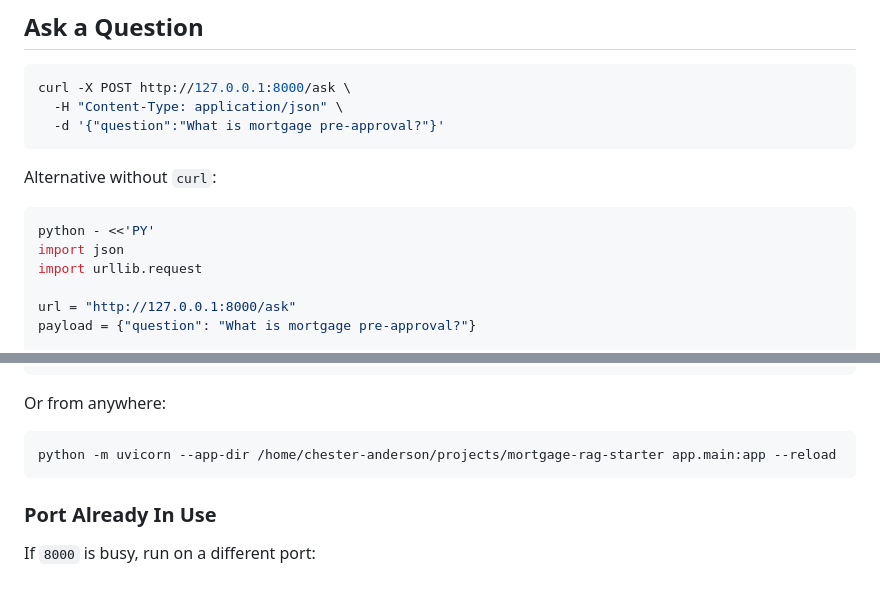
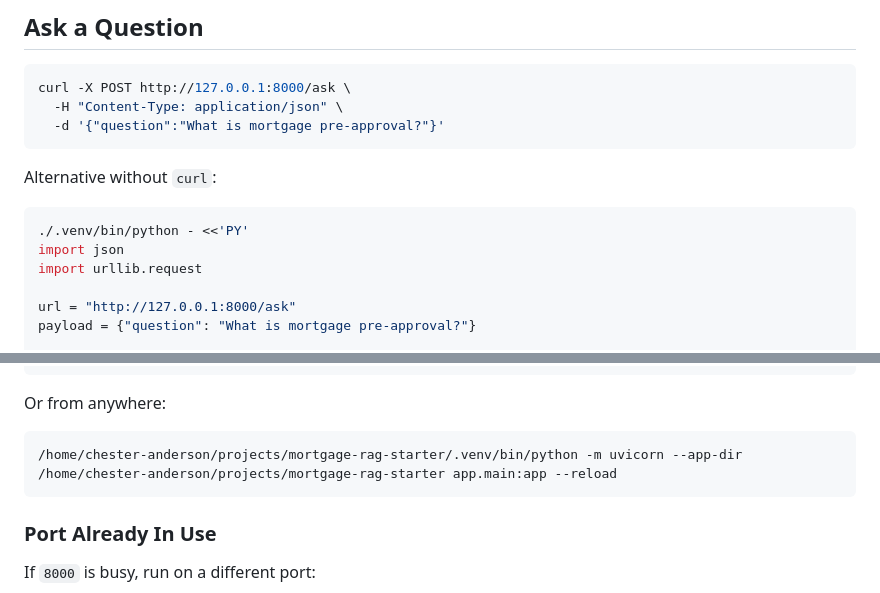
Before and after one commit to cjanxtlvl-tech/mortgage-rag-starter, a Markdown page: README.md, 2 parts joined by grey strips. Rendered like a GitHub page.

````diff
--- a/README.md
+++ b/README.md
@@ -96,7 +96,7 @@ curl -X POST http://127.0.0.1:8000/ask \
 Alternative without `curl`:
 
 ```bash
-python - <<'PY'
+./.venv/bin/python - <<'PY'
 import json
 import urllib.request
 
@@ -211,7 +276,7 @@ uvicorn app.main:app --reload
 Or from anywhere:
 
 ```bash
-python -m uvicorn --app-dir /home/chester-anderson/projects/mortgage-rag-starter app.main:app --reload
+/home/chester-anderson/projects/mortgage-rag-starter/.venv/bin/python -m uvicorn --app-dir /home/chester-anderson/projects/mortgage-rag-starter app.main:app --reload
 ```
 
 ### Port Already In Use
````
Also changed, not shown: other parts of README.md (+77 -12 lines).
